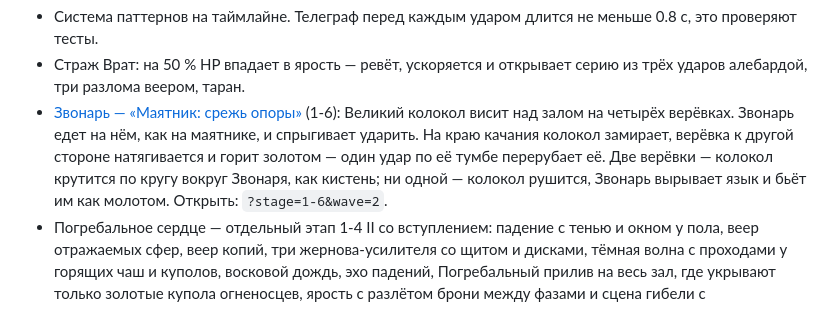
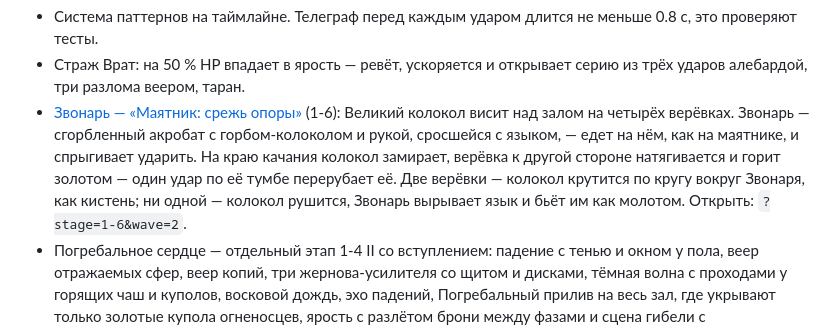
Before and after one commit to Malikk-Sh/Voidbreaker, a Markdown page: README.md, the part around the change. GitHub-like rendering.

```diff
--- a/README.md
+++ b/README.md
@@ -127,7 +127,7 @@ npm run dev        # http://localhost:5173
 
 - Система паттернов на таймлайне. Телеграф перед каждым ударом длится не меньше 0.8 с, это проверяют тесты.
 - Страж Врат: на 50 % HP впадает в ярость — ревёт, ускоряется и открывает серию из трёх ударов алебардой, три разлома веером, таран.
-- [Звонарь — «Маятник: срежь опоры»](docs/BELL_RINGER.md) (1-6): Великий колокол висит над залом на четырёх верёвках. Звонарь едет на нём, как на маятнике, и спрыгивает ударить. На краю качания колокол замирает, верёвка к другой стороне натягивается и горит золотом — один удар по её тумбе перерубает её. Две верёвки — колокол крутится по кругу вокруг Звонаря, как кистень; ни одной — колокол рушится, Звонарь вырывает язык и бьёт им как молотом. Открыть: `?stage=1-6&wave=2`.
+- [Звонарь — «Маятник: срежь опоры»](docs/BELL_RINGER.md) (1-6): Великий колокол висит над залом на четырёх верёвках. Звонарь — сгорбленный акробат с горбом-колоколом и рукой, сросшейся с языком, — едет на нём, как на маятнике, и спрыгивает ударить. На краю качания колокол замирает, верёвка к другой стороне натягивается и горит золотом — один удар по её тумбе перерубает её. Две верёвки — колокол крутится по кругу вокруг Звонаря, как кистень; ни одной — колокол рушится, Звонарь вырывает язык и бьёт им как молотом. Открыть: `?stage=1-6&wave=2`.
 - Погребальное сердце — отдельный этап 1-4 II со вступлением: падение с тенью и окном у пола, веер отражаемых сфер, веер копий, три жернова-усилителя со щитом и дисками, тёмная волна с проходами у горящих чаш и куполов, восковой дождь, эхо падений, Погребальный прилив на весь зал, где укрывают только золотые купола огненосцев, ярость с разлётом брони между фазами и сцена гибели с освобождённым светом.
 - Иерофант Скорби в две фазы:
   - кольцевые волны с разрывами, кадила с дымом, призыв хора с щитом, падение колокола;
```
Also changed, not shown: docs/BELL_RINGER.md (+37 -3 lines), docs/bell/clapper-hand.png (added), docs/bell/finisher.png (added), docs/bell/model.png (added), docs/bell/ride.png (added), 10 other files.
